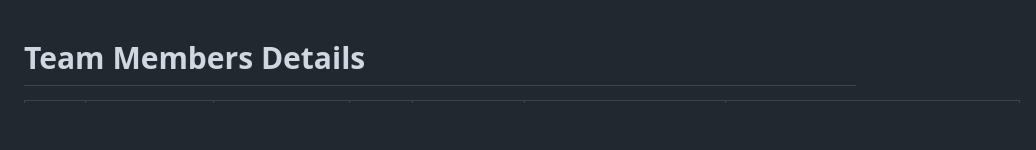
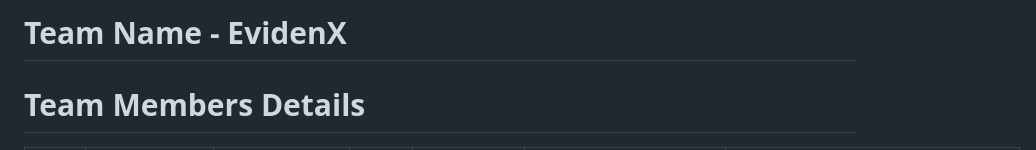
Before and after one commit to PyExpo2K26/PY26012, a Markdown page: README.md, the part around the change. Drawn GitHub-style; blank space fills up the shorter version.

```diff
--- a/README.md
+++ b/README.md
@@ -1,3 +1,4 @@
+# Team Name - EvidenX
 # Team Members Details
 
 | S.No | Name                        | Register No  | Dept & Sec  | Phone No    | GitHub Username         | Email ID                                                                            |
```
